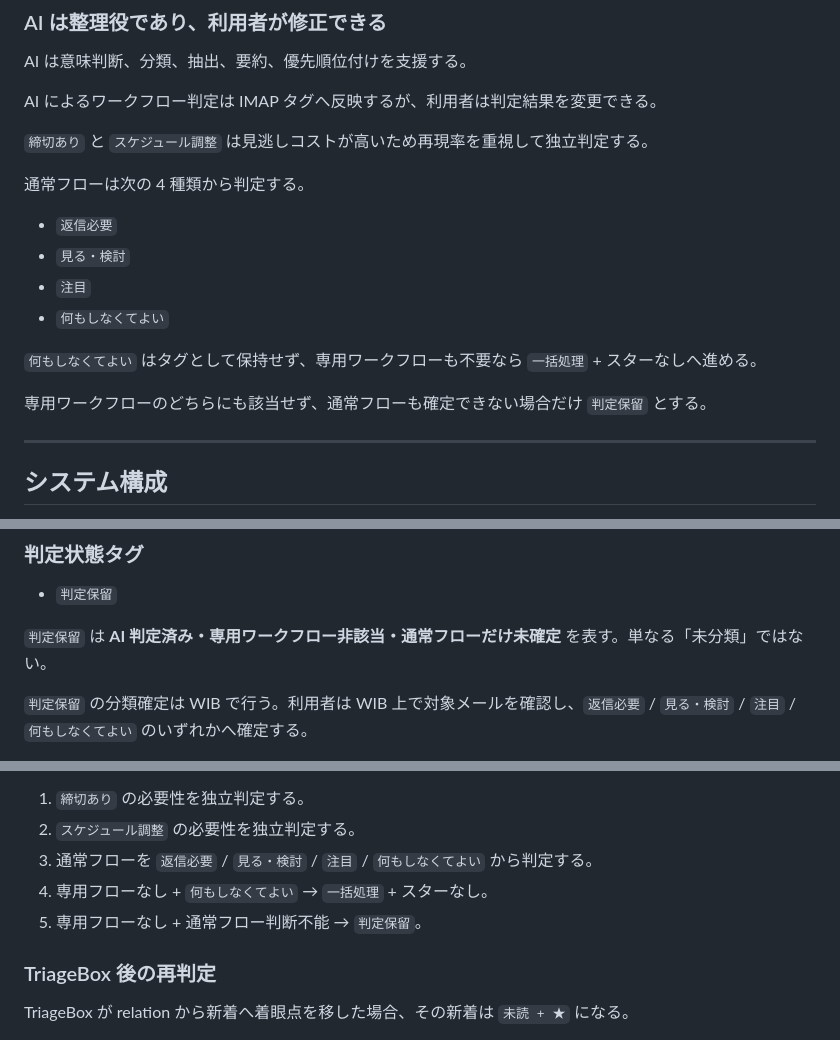
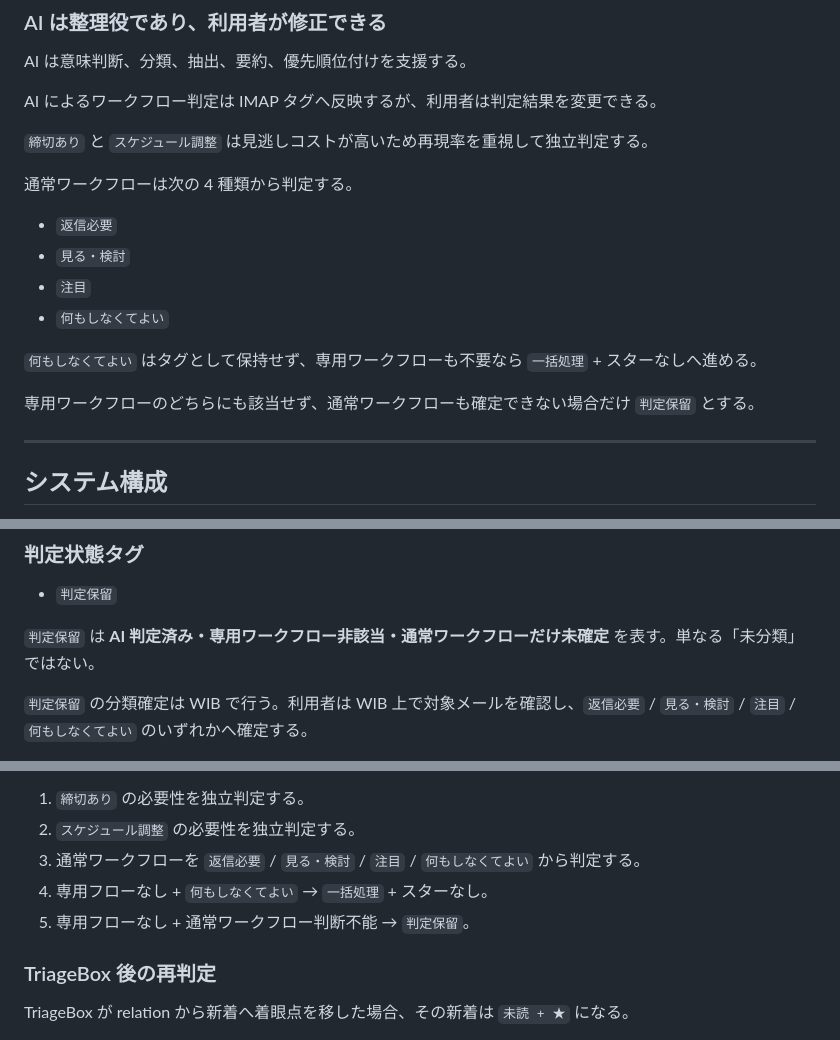
Before and after one commit to a3suger/WorkInBox, a Markdown page: docs/design_workflow.md, 3 parts joined by grey strips. Drawn GitHub-style.

Commit message:
Standardize normal workflow terminology

```diff
--- a/docs/design_workflow.md
+++ b/docs/design_workflow.md
@@ -80,7 +80,7 @@ AI によるワークフロー判定は IMAP タグへ反映するが、利用
 
 `締切あり` と `スケジュール調整` は見逃しコストが高いため再現率を重視して独立判定する。
 
-通常フローは次の 4 種類から判定する。
+通常ワークフローは次の 4 種類から判定する。
 
 - `返信必要`
 - `見る・検討`
@@ -89,7 +89,7 @@ AI によるワークフロー判定は IMAP タグへ反映するが、利用
 
 `何もしなくてよい` はタグとして保持せず、専用ワークフローも不要なら `一括処理` + スターなしへ進める。
 
-専用ワークフローのどちらにも該当せず、通常フローも確定できない場合だけ `判定保留` とする。
+専用ワークフローのどちらにも該当せず、通常ワークフローも確定できない場合だけ `判定保留` とする。
 
 ---
 
@@ -249,7 +249,7 @@ Thunderbird でメールを閲覧し、引き続き追う場合は active のま
 
 - `判定保留`
 
-`判定保留` は **AI 判定済み・専用ワークフロー非該当・通常フローだけ未確定** を表す。単なる「未分類」ではない。
+`判定保留` は **AI 判定済み・専用ワークフロー非該当・通常ワークフローだけ未確定** を表す。単なる「未分類」ではない。
 
 `判定保留` の分類確定は WIB で行う。利用者は WIB 上で対象メールを確認し、`返信必要` / `見る・検討` / `注目` / `何もしなくてよい` のいずれかへ確定する。
 
@@ -528,9 +528,9 @@ AND 決定的な待機・専用ワークフロー状態タグなし
 
 1. `締切あり` の必要性を独立判定する。
 2. `スケジュール調整` の必要性を独立判定する。
-3. 通常フローを `返信必要` / `見る・検討` / `注目` / `何もしなくてよい` から判定する。
+3. 通常ワークフローを `返信必要` / `見る・検討` / `注目` / `何もしなくてよい` から判定する。
 4. 専用フローなし + `何もしなくてよい` → `一括処理` + スターなし。
-5. 専用フローなし + 通常フロー判断不能 → `判定保留`。
+5. 専用フローなし + 通常ワークフロー判断不能 → `判定保留`。
 
 ### TriageBox 後の再判定
 
```
